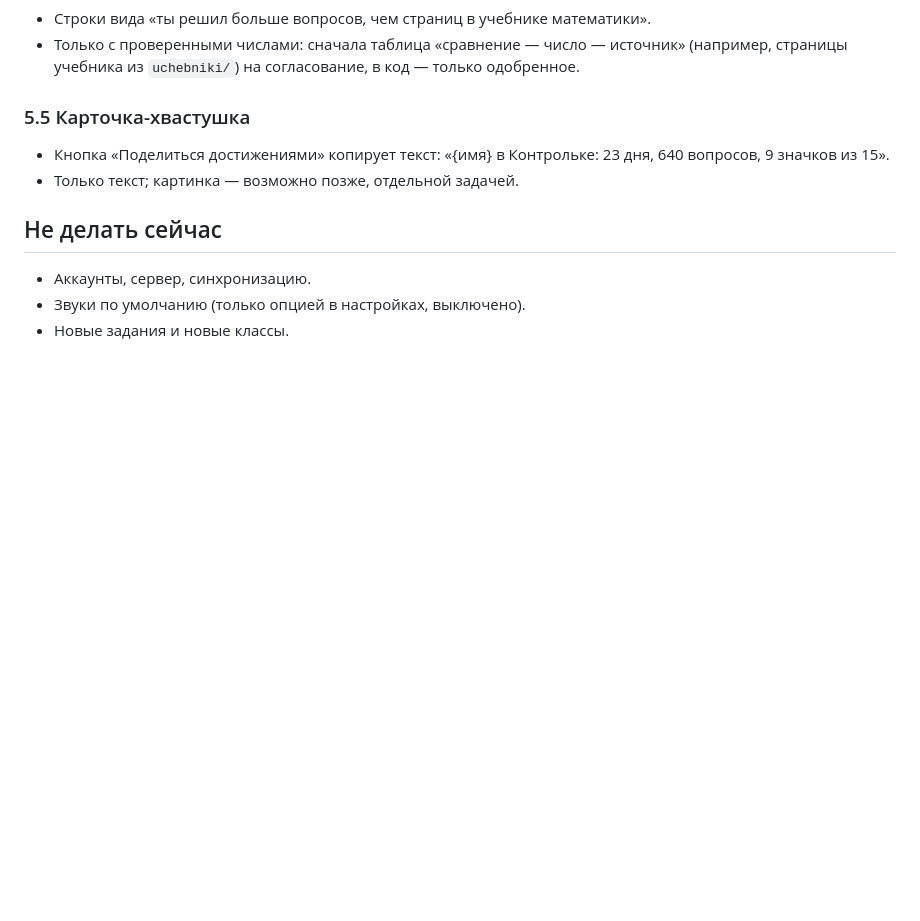
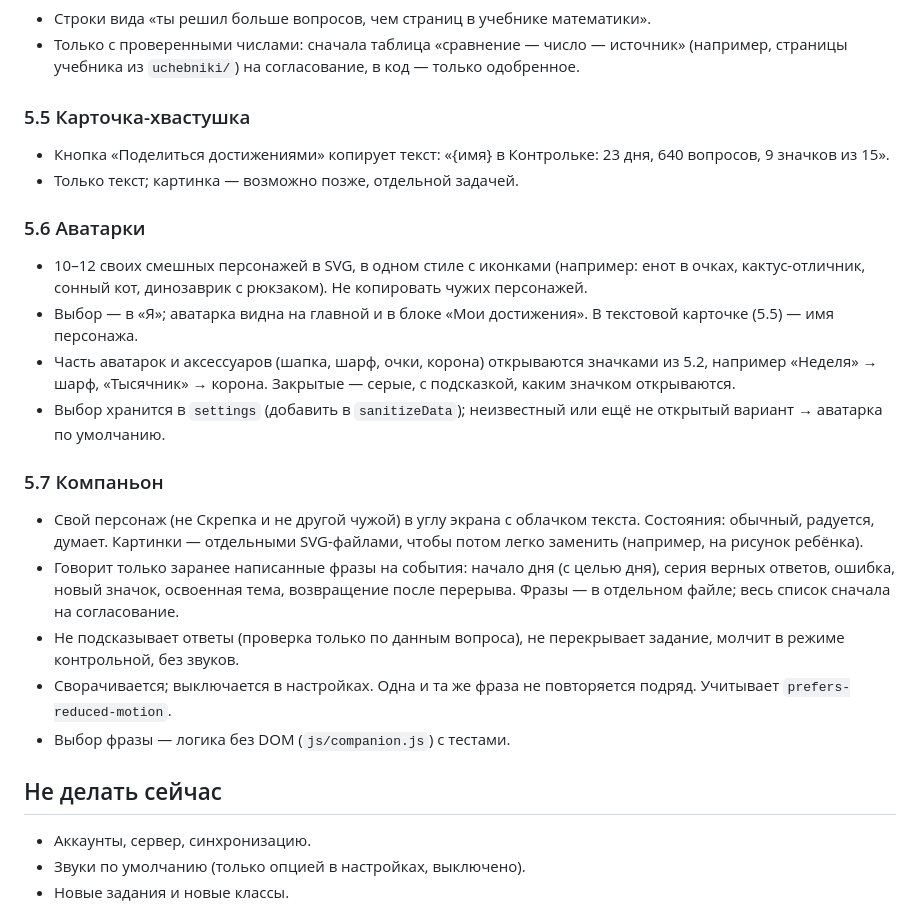
Before and after one commit to kontrolka-app/kontrolka-app.github.io, a Markdown page: docs/ux-tasks.md, the part around the change. Rendered like a GitHub page; blank space fills up the shorter version.

```diff
--- a/docs/ux-tasks.md
+++ b/docs/ux-tasks.md
@@ -171,6 +171,19 @@
 - Кнопка «Поделиться достижениями» копирует текст: «{имя} в Контрольке: 23 дня, 640 вопросов, 9 значков из 15».
 - Только текст; картинка — возможно позже, отдельной задачей.
 
+### 5.6 Аватарки
+- 10–12 своих смешных персонажей в SVG, в одном стиле с иконками (например: енот в очках, кактус-отличник, сонный кот, динозаврик с рюкзаком). Не копировать чужих персонажей.
+- Выбор — в «Я»; аватарка видна на главной и в блоке «Мои достижения». В текстовой карточке (5.5) — имя персонажа.
+- Часть аватарок и аксессуаров (шапка, шарф, очки, корона) открываются значками из 5.2, например «Неделя» → шарф, «Тысячник» → корона. Закрытые — серые, с подсказкой, каким значком открываются.
+- Выбор хранится в `settings` (добавить в `sanitizeData`); неизвестный или ещё не открытый вариант → аватарка по умолчанию.
+
+### 5.7 Компаньон
+- Свой персонаж (не Скрепка и не другой чужой) в углу экрана с облачком текста. Состояния: обычный, радуется, думает. Картинки — отдельными SVG-файлами, чтобы потом легко заменить (например, на рисунок ребёнка).
+- Говорит только заранее написанные фразы на события: начало дня (с целью дня), серия верных ответов, ошибка, новый значок, освоенная тема, возвращение после перерыва. Фразы — в отдельном файле; весь список сначала на согласование.
+- Не подсказывает ответы (проверка только по данным вопроса), не перекрывает задание, молчит в режиме контрольной, без звуков.
+- Сворачивается; выключается в настройках. Одна и та же фраза не повторяется подряд. Учитывает `prefers-reduced-motion`.
+- Выбор фразы — логика без DOM (`js/companion.js`) с тестами.
+
 ## Не делать сейчас
 - Аккаунты, сервер, синхронизацию.
 - Звуки по умолчанию (только опцией в настройках, выключено).
```
Also changed, not shown: docs/plan-reading.md (added, +60 -0 lines).
